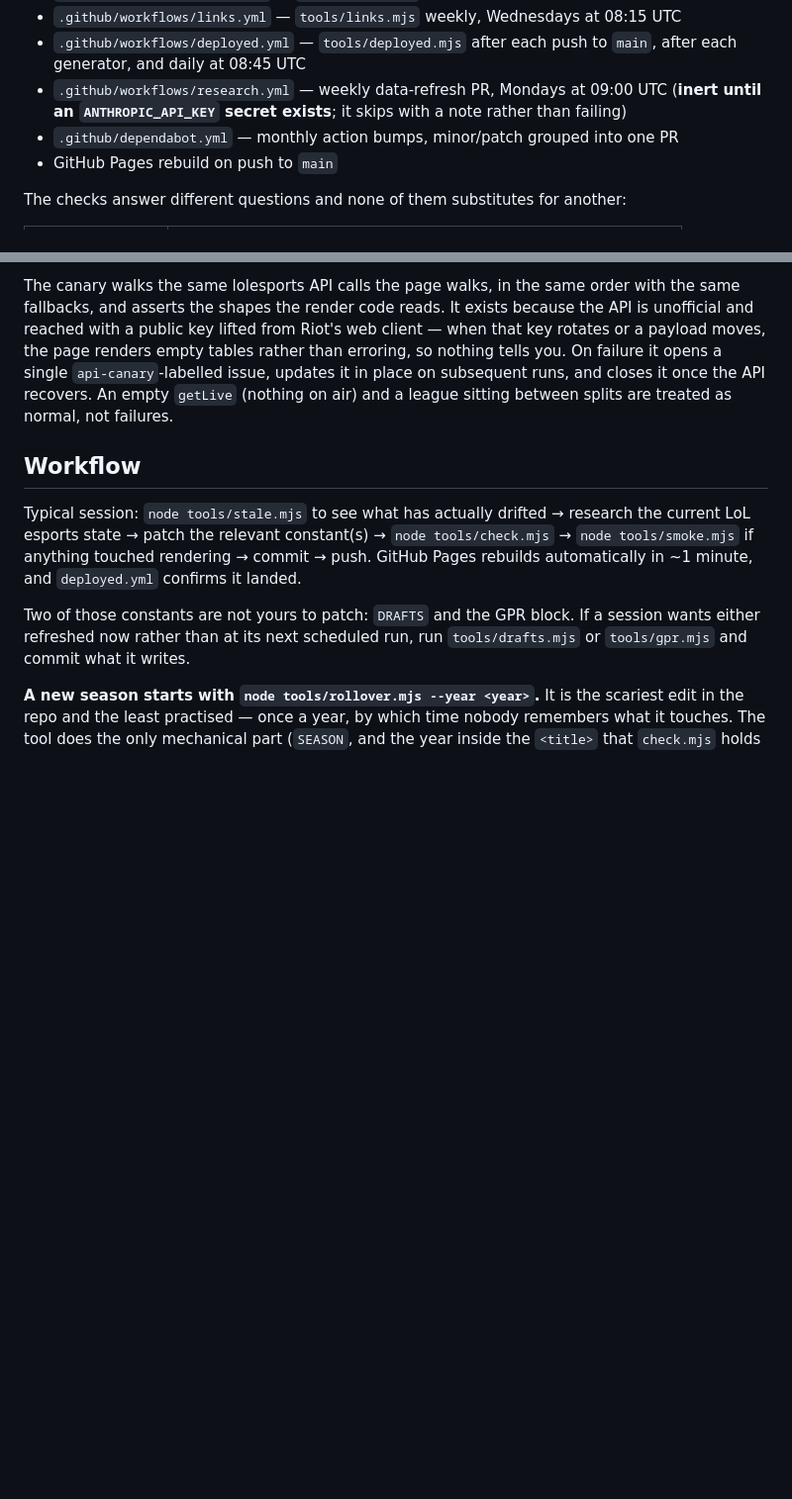
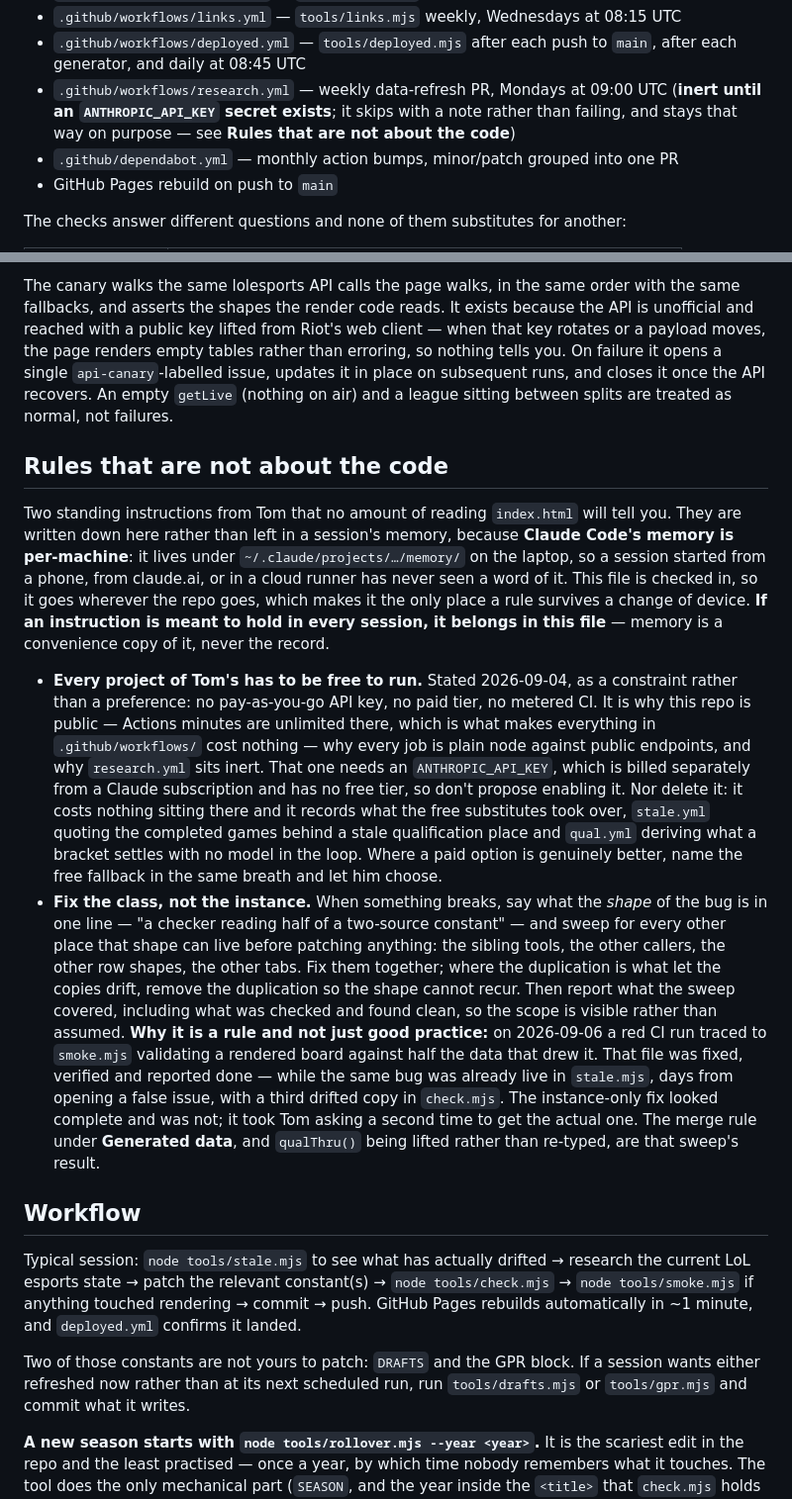
Before and after one commit to Jikkles/League-eSports-Tracker, a Markdown page: CLAUDE.md, 2 parts joined by grey strips. Shown at 99% size. Drawn GitHub-style; blank space fills up the shorter version.

Commit message:
Write down the two rules that only lived on one laptop
Claude Code's memory is per-machine, so the zero-cost constraint and the
fix-the-class-not-the-instance rule were invisible to any session started
from a phone, from claude.ai or in a cloud runner. CLAUDE.md is checked in
and travels with the repo, which makes it the only place a standing rule
survives a change of device.

Co-Authored-By: Claude Opus 5 <noreply@anthropic.com>

```diff
--- a/CLAUDE.md
+++ b/CLAUDE.md
@@ -986,7 +986,8 @@ These run without anyone asking:
 - `.github/workflows/deployed.yml` — `tools/deployed.mjs` after each push to `main`,
   after each generator, and daily at 08:45 UTC
 - `.github/workflows/research.yml` — weekly data-refresh PR, Mondays at 09:00 UTC
-  (**inert until an `ANTHROPIC_API_KEY` secret exists**; it skips with a note rather than failing)
+  (**inert until an `ANTHROPIC_API_KEY` secret exists**; it skips with a note rather than failing,
+  and stays that way on purpose — see **Rules that are not about the code**)
 - `.github/dependabot.yml` — monthly action bumps, minor/patch grouped into one PR
 - GitHub Pages rebuild on push to `main`
 
@@ -1175,6 +1176,48 @@ tells you. On failure it opens a single `api-canary`-labelled issue, updates it
 subsequent runs, and closes it once the API recovers. An empty `getLive` (nothing on air)
 and a league sitting between splits are treated as normal, not failures.
 
+## Rules that are not about the code
+
+Two standing instructions from Tom that no amount of reading `index.html` will
+tell you. They are written down here rather than left in a session's memory,
+because **Claude Code's memory is per-machine**: it lives under
+`~/.claude/projects/…/memory/` on the laptop, so a session started from a
+phone, from claude.ai, or in a cloud runner has never seen a word of it. This
+file is checked in, so it goes wherever the repo goes, which makes it the only
+place a rule survives a change of device. **If an instruction is meant to hold
+in every session, it belongs in this file** — memory is a convenience copy of
+it, never the record.
+
+- **Every project of Tom's has to be free to run.** Stated 2026-09-04, as a
+  constraint rather than a preference: no pay-as-you-go API key, no paid tier,
+  no metered CI. It is why this repo is public — Actions minutes are unlimited
+  there, which is what makes everything in `.github/workflows/` cost nothing —
+  why
+  every job is plain node against public endpoints, and why `research.yml` sits
+  inert. That one needs an `ANTHROPIC_API_KEY`, which is billed separately from
+  a Claude subscription and has no free tier, so don't propose enabling it. Nor
+  delete it: it costs nothing sitting there and it records what the free
+  substitutes took over, `stale.yml` quoting the completed games behind a stale
+  qualification place and `qual.yml` deriving what a bracket settles with no
+  model in the loop. Where a paid option is genuinely better, name the free
+  fallback in the same breath and let him choose.
+- **Fix the class, not the instance.** When something breaks, say what the
+  *shape* of the bug is in one line — "a checker reading half of a two-source
+  constant" — and sweep for every other place that shape can live before
+  patching anything: the sibling tools, the other callers, the other row
+  shapes, the other tabs. Fix them together; where the duplication is what let
+  the copies drift, remove the duplication so the shape cannot recur. Then
+  report what the sweep covered, including what was checked and found clean, so
+  the scope is visible rather than assumed. **Why it is a rule and not just
+  good practice:** on 2026-09-06 a red CI run traced to `smoke.mjs` validating
+  a rendered board against half the data that drew it. That file was fixed,
+  verified and reported done — while the same bug was already live in
+  `stale.mjs`, days from opening a false issue, with a third drifted copy in
+  `check.mjs`. The instance-only fix looked complete and was not; it took Tom
+  asking a second time to get the actual one. The merge rule under **Generated
+  data**, and `qualThru()` being lifted rather than re-typed, are that sweep's
+  result.
+
 ## Workflow
 
 Typical session: `node tools/stale.mjs` to see what has actually drifted → research the
```
